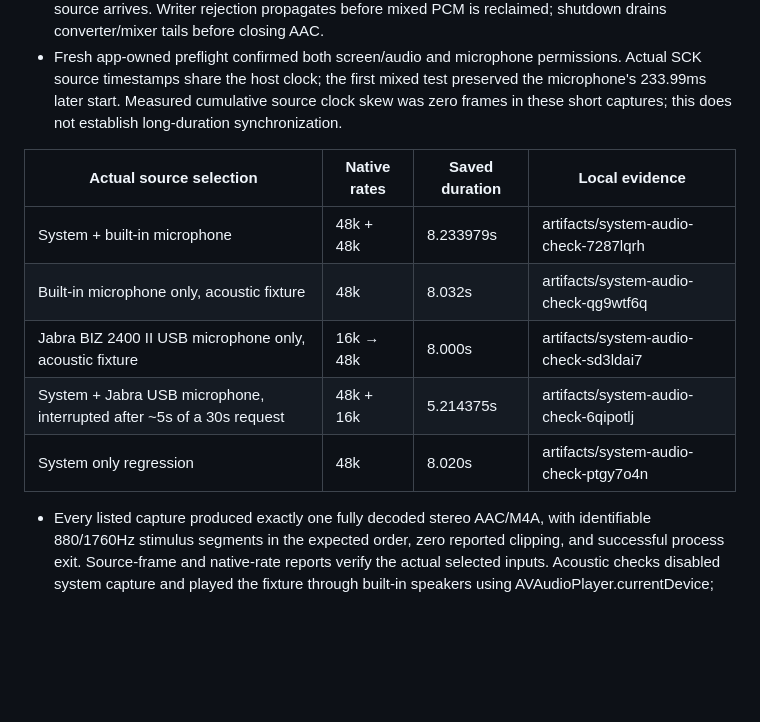
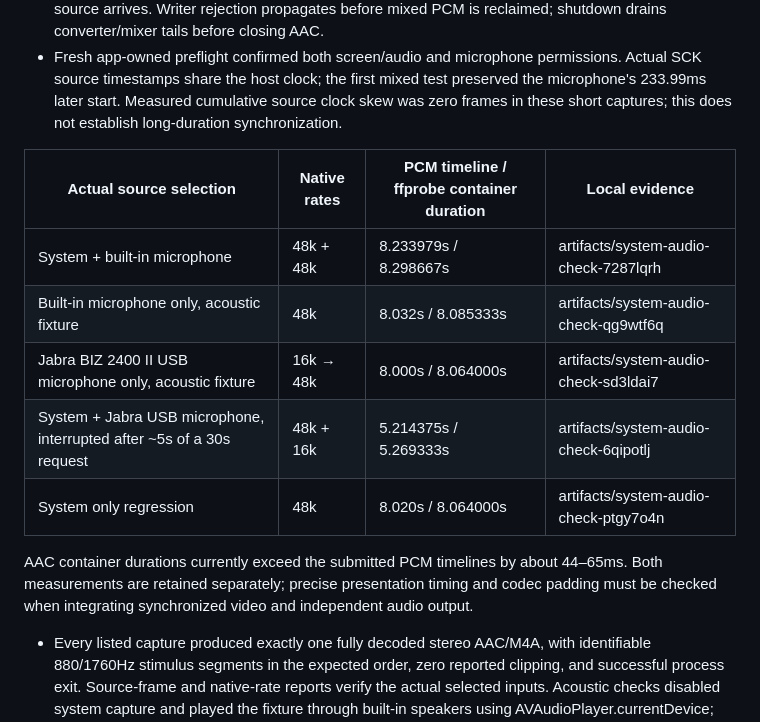
Before and after one commit to luyao618/dayscribe, a Markdown page: docs/VALIDATION.md, the part around the change. GitHub-like rendering; blank space fills up the shorter version.

Commit message:
docs: distinguish captured PCM and AAC container durations

```diff
--- a/docs/VALIDATION.md
+++ b/docs/VALIDATION.md
@@ -74,13 +74,15 @@ swift test passes three cases: generated PCM fixture encoded to AAC and fully de
 - AudioRecorder now feeds selected ScreenCaptureKit system/microphone outputs through continuous native-format conversion and a common earliest-capture epoch into one M4A. Startup data is bounded (8MiB, 256 buffers, two-second timestamp span) and ordered by capture time once each selected source arrives. Writer rejection propagates before mixed PCM is reclaimed; shutdown drains converter/mixer tails before closing AAC.
 - Fresh app-owned preflight confirmed both screen/audio and microphone permissions. Actual SCK source timestamps share the host clock; the first mixed test preserved the microphone's 233.99ms later start. Measured cumulative source clock skew was zero frames in these short captures; this does not establish long-duration synchronization.
 
-| Actual source selection | Native rates | Saved duration | Local evidence |
+| Actual source selection | Native rates | PCM timeline / ffprobe container duration | Local evidence |
 |---|---|---|---|
-| System + built-in microphone | 48k + 48k | 8.233979s | artifacts/system-audio-check-7287lqrh |
-| Built-in microphone only, acoustic fixture | 48k | 8.032s | artifacts/system-audio-check-qg9wtf6q |
-| Jabra BIZ 2400 II USB microphone only, acoustic fixture | 16k → 48k | 8.000s | artifacts/system-audio-check-sd3ldai7 |
-| System + Jabra USB microphone, interrupted after ~5s of a 30s request | 48k + 16k | 5.214375s | artifacts/system-audio-check-6qipotlj |
-| System only regression | 48k | 8.020s | artifacts/system-audio-check-ptgy7o4n |
+| System + built-in microphone | 48k + 48k | 8.233979s / 8.298667s | artifacts/system-audio-check-7287lqrh |
+| Built-in microphone only, acoustic fixture | 48k | 8.032s / 8.085333s | artifacts/system-audio-check-qg9wtf6q |
+| Jabra BIZ 2400 II USB microphone only, acoustic fixture | 16k → 48k | 8.000s / 8.064000s | artifacts/system-audio-check-sd3ldai7 |
+| System + Jabra USB microphone, interrupted after ~5s of a 30s request | 48k + 16k | 5.214375s / 5.269333s | artifacts/system-audio-check-6qipotlj |
+| System only regression | 48k | 8.020s / 8.064000s | artifacts/system-audio-check-ptgy7o4n |
+
+AAC container durations currently exceed the submitted PCM timelines by about 44–65ms. Both measurements are retained separately; precise presentation timing and codec padding must be checked when integrating synchronized video and independent audio output.
 
 - Every listed capture produced exactly one fully decoded stereo AAC/M4A, with identifiable 880/1760Hz stimulus segments in the expected order, zero reported clipping, and successful process exit. Source-frame and native-rate reports verify the actual selected inputs. Acoustic checks disabled system capture and played the fixture through built-in speakers using AVAudioPlayer.currentDevice; this is sound recorded by physical microphones, not a fixture injected into the encoder. Default input remained the built-in microphone and default output remained Jabra after validation.
 - The first Jabra acoustic attempt (artifacts/system-audio-check-vfo9nhsp) captured/converted/decoded correctly but failed tone identification because the signal was too weak. It is retained as failed calibration evidence. A repeat with fixture peak 3000/32767 instead of 1000 passed the same thresholds; the checks were not relaxed. Bluetooth and live device changes are still untested.
```
